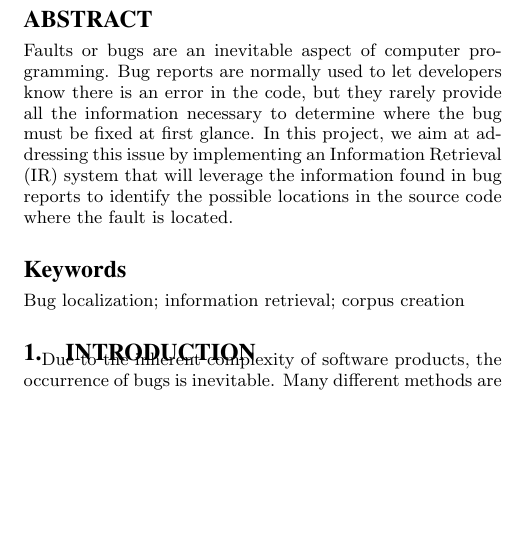
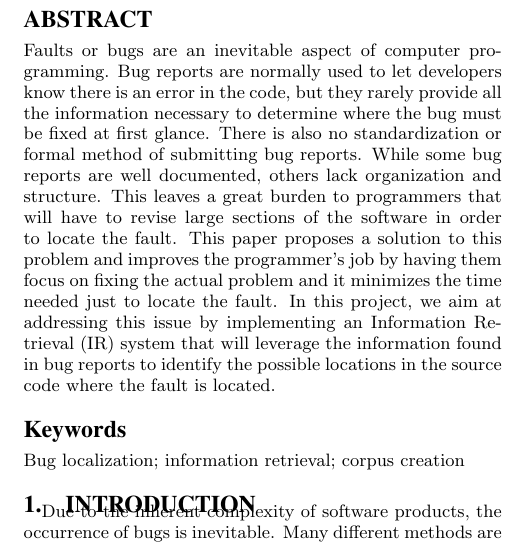
Before and after one commit to jmflorezff/testing-project, a LaTeX paper (tex/project.tex): part of one column of page 1 of 5, cut so that both start at the same text, the shorter picture padded with empty space. Compiled offline with pdfLaTeX.

Commit message:
Improved abstract

```diff
--- a/tex/project.tex
+++ b/tex/project.tex
@@ -20,7 +20,7 @@ Juan Manuel Florez Fandino, Raul Quinonez Tirado \\
 \begin{abstract}
 Faults or bugs are an inevitable aspect of computer programming. Bug reports are normally used to let developers know
 there is an error in the code, but they rarely provide all the information necessary to determine where the bug must be
-fixed at first glance. In this project, we aim at addressing this issue by implementing an Information Retrieval (IR)
+fixed at first glance. There is also no standardization or formal method of submitting bug reports. While some bug reports are well documented, others lack organization and structure. This leaves a great burden to programmers that will have to revise large sections of the software in order to locate the fault. This paper proposes a solution to this problem and improves the programmer's job by having them focus on fixing the actual problem and it minimizes the time needed just to locate the fault. In this project, we aim at addressing this issue by implementing an Information Retrieval (IR)
 system that will leverage the information found in bug reports to identify the possible locations in the source code
 where the fault is located.
 \end{abstract}
```
